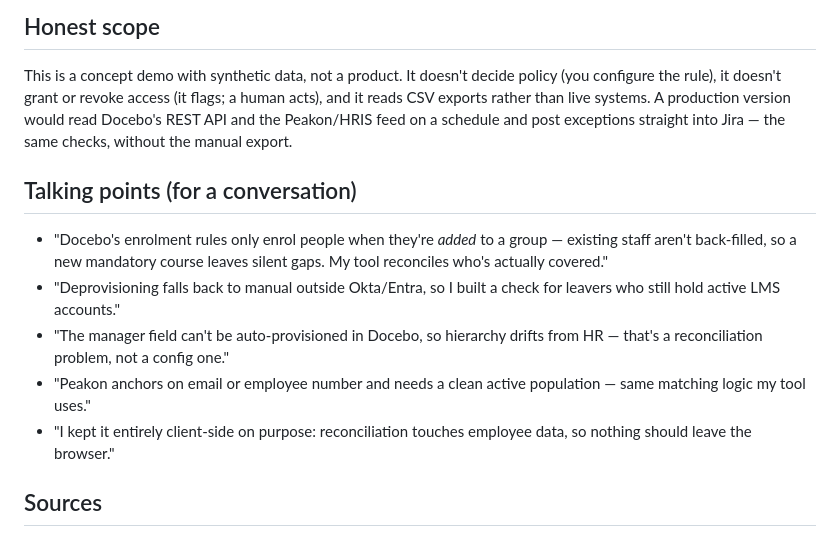
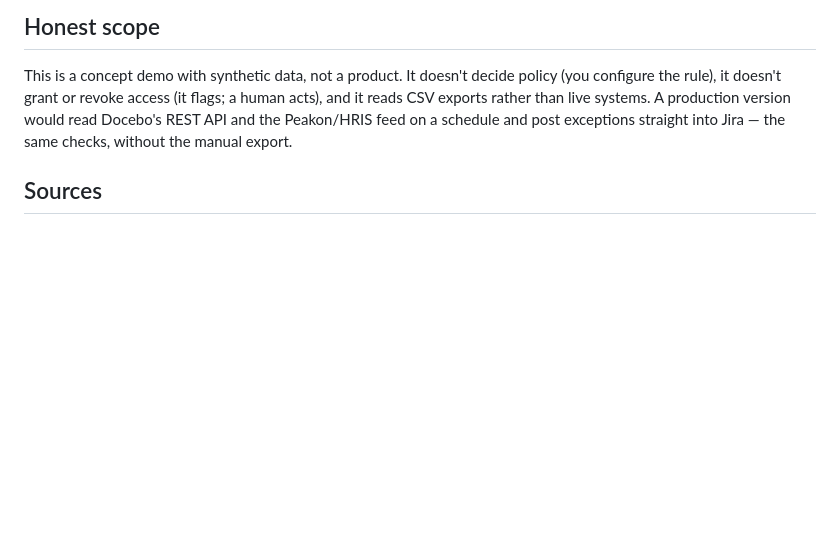
Before and after one commit to yuzi2021/hr-lms-reconciler, a Markdown page: CASE_STUDY.md, the part around the change. GitHub-like rendering; blank space fills up the shorter version.

Commit message:
Delete talking points from CASE_STUDY.md
Removed talking points section from CASE_STUDY.md.

```diff
--- a/CASE_STUDY.md
+++ b/CASE_STUDY.md
@@ -70,20 +70,6 @@ the rule), it doesn't grant or revoke access (it flags; a human acts), and it re
 rather than live systems. A production version would read Docebo's REST API and the Peakon/HRIS feed
 on a schedule and post exceptions straight into Jira — the same checks, without the manual export.
 
-## Talking points (for a conversation)
-
-- "Docebo's enrolment rules only enrol people when they're *added* to a group — existing staff
-  aren't back-filled, so a new mandatory course leaves silent gaps. My tool reconciles who's actually
-  covered."
-- "Deprovisioning falls back to manual outside Okta/Entra, so I built a check for leavers who still
-  hold active LMS accounts."
-- "The manager field can't be auto-provisioned in Docebo, so hierarchy drifts from HR — that's a
-  reconciliation problem, not a config one."
-- "Peakon anchors on email or employee number and needs a clean active population — same matching
-  logic my tool uses."
-- "I kept it entirely client-side on purpose: reconciliation touches employee data, so nothing should
-  leave the browser."
-
 ## Sources
 - Docebo SCIM provisioning capabilities and limitations — Stitchflow
 - Docebo enrolment rules (Docebo Help & Support)
```
